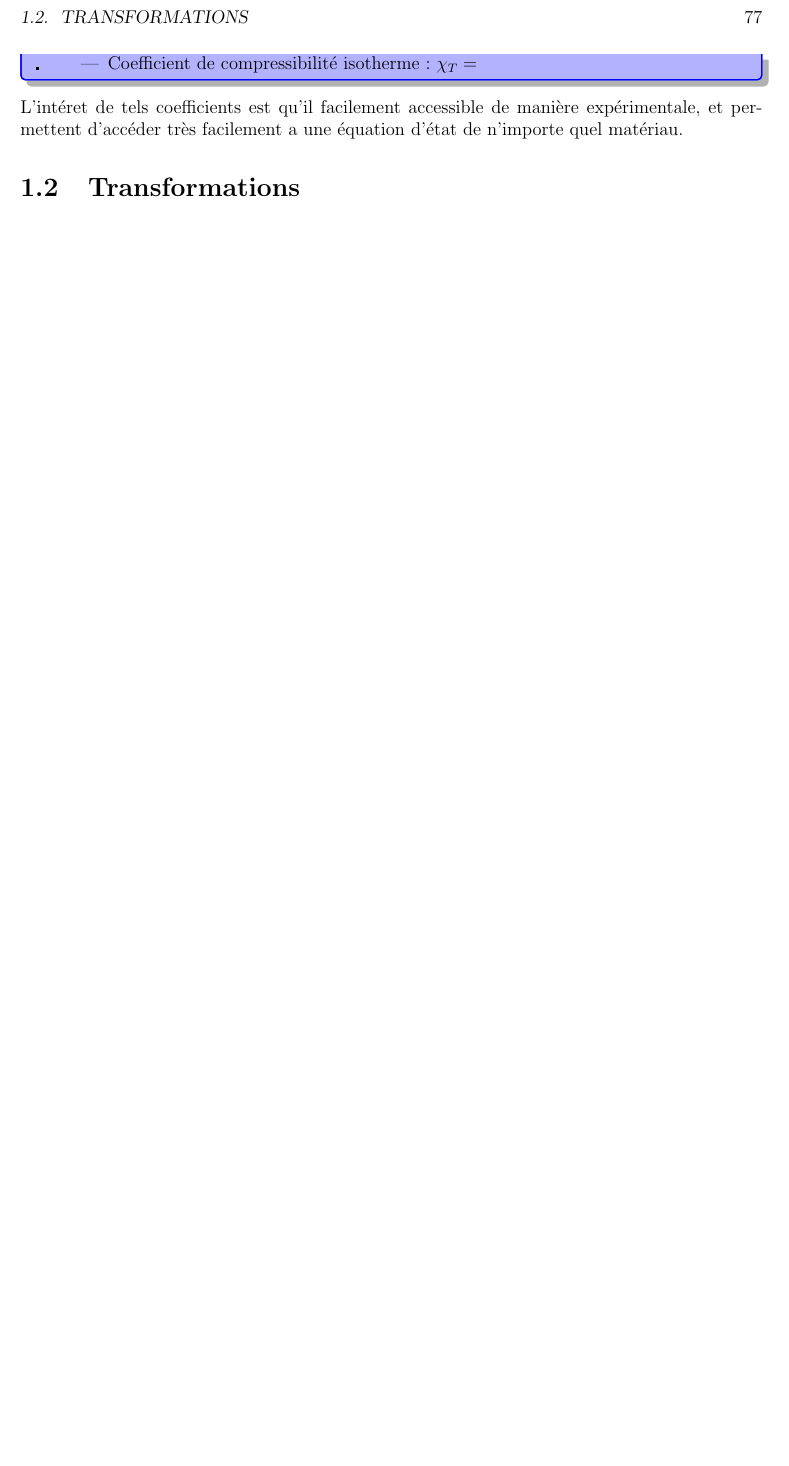
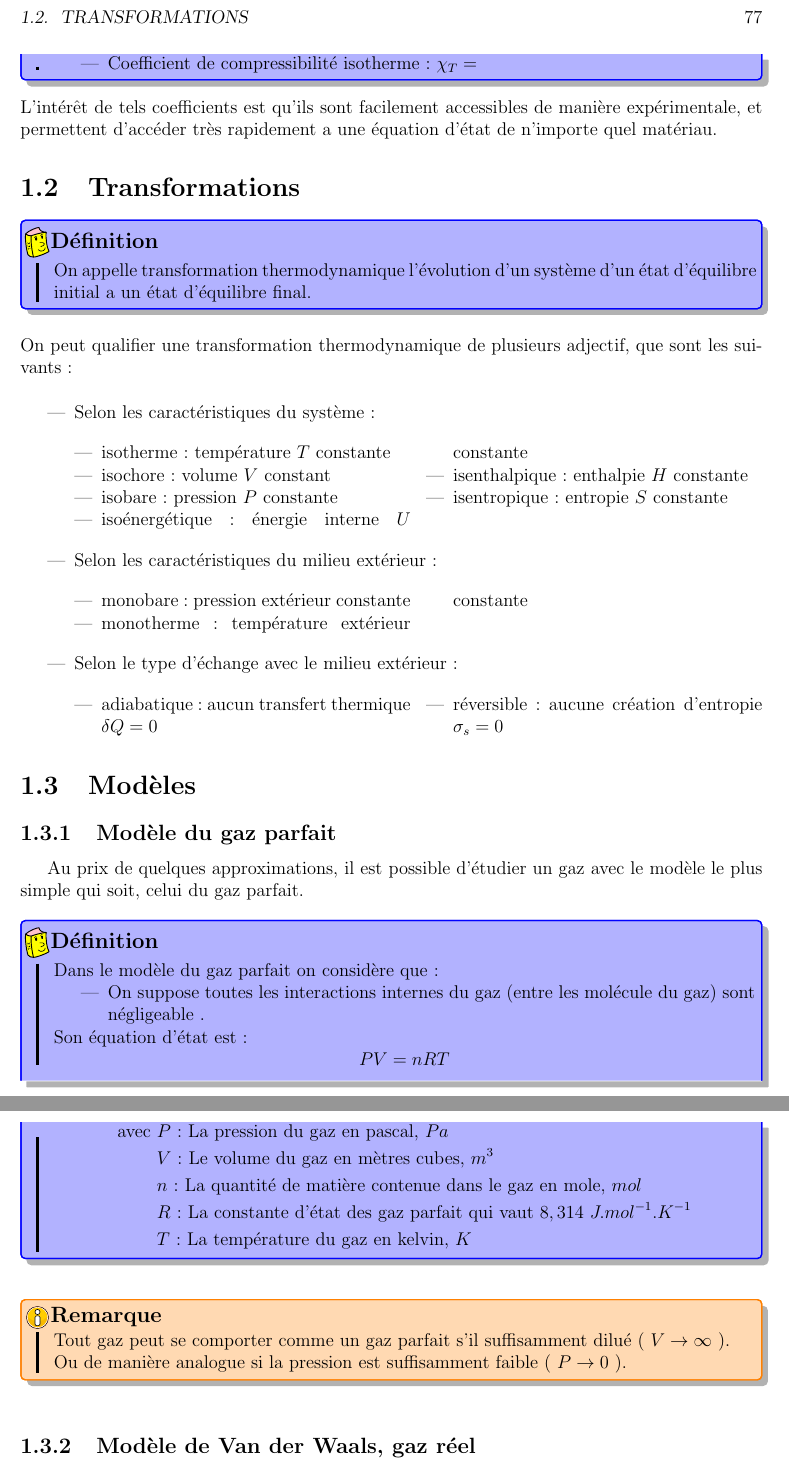
Before and after one commit to MoiCAntho/Livre-L2, a LaTeX book (main.tex, which reads PHY302.tex): part of page 77 of 89 before the commit and two parts of pages 77 and 78 of 89 after it, the two joined at a grey line, cut so that both start at the same text, the shorter picture padded with empty space. Compiled offline with LaTeX, dvips and Ghostscript.

Commit message:
qq modifs

```diff
--- a/PHY302.tex
+++ b/PHY302.tex
@@ -55,6 +55,61 @@ On appelle équation d'état une relation mathématique entre les différentes v
         \item Coefficient de compressibilité isotherme : $\chi_T = $
     \end{itemize}
 \end{defi}
-L'intéret de tels coefficients est qu'il facilement accessible de manière expérimentale,
-et permettent d'accéder très facilement a une équation d'état de n'importe quel matériau.
+L'intérêt de tels coefficients est qu'ils sont facilement accessibles de manière expérimentale,
+et permettent d'accéder très rapidement a une équation d'état de n'importe quel matériau.
 \section{Transformations}
+\begin{defi}
+    On appelle transformation thermodynamique l'évolution d'un système d'un état d'équilibre initial a un état d'équilibre final.
+\end{defi}
+On peut qualifier une transformation thermodynamique de plusieurs adjectif, que sont les suivants :\\
+\begin{itemize}
+    \item Selon les caractéristiques du système :
+    \begin{multicols}{2}
+    \begin{itemize}
+    \item isotherme : température $T$ constante
+    \item isochore : volume $V$ constant
+    \item isobare : pression $P$ constante
+    \item isoénergétique : énergie interne $U$ constante
+    \item isenthalpique : enthalpie $H$ constante
+    \item isentropique : entropie $S$ constante
+    \end{itemize}
+    \end{multicols}
+    \item Selon les caractéristiques du milieu extérieur :
+    \begin{multicols}{2}
+    \begin{itemize}
+    \item monobare : pression extérieur constante
+    \item monotherme : température extérieur constante
+    \end{itemize}
+    \end{multicols}
+    \item Selon le type d'échange avec le milieu extérieur :
+    \begin{multicols}{2}
+    \begin{itemize}
+        \item adiabatique : aucun transfert thermique $\delta Q =0$
+        \item réversible : aucune création d'entropie $\sigma_s = 0$
+    \end{itemize}
+    \end{multicols}
+\end{itemize}
+
+\section{Modèles}
+\subsection{Modèle du gaz parfait}
+Au prix de quelques approximations, il est possible d'étudier un gaz avec le modèle le plus simple qui soit, celui du gaz parfait.
+\begin{defi}
+Dans le modèle du gaz parfait on considère que :
+\begin{itemize}
+    \item On suppose toutes les interactions internes du gaz (entre les molécule du gaz) sont négligeable .
+\end{itemize}
+\newline
+Son équation d'état est :
+$$PV=nRT$$
+\begin{align*}
+    \text{avec } & P\text{ : La pression du gaz en pascal, } Pa\\
+    & V\text{ : Le volume du gaz en mètres cubes, } m^3\\
+    & n\text{ : La quantité de matière contenue dans le gaz en mole, } mol\\
+    & R\text{ : La constante d'état des gaz parfait qui vaut } 8,314\ J.mol^{-1}.K^{-1}\\
+    & T\text{ : La température du gaz en kelvin, } K
+\end{align*}
+\end{defi}
+\begin{rmq}
+Tout gaz peut se comporter comme un gaz parfait s'il suffisamment dilué ( $V\to\infty$ ).\\ Ou de manière analogue si la pression est suffisamment faible ( $P\to 0$ ).
+\end{rmq}
+\subsection{Modèle de Van der Waals, gaz réel}
```
Also changed, not shown: MAT304.tex (+10 -2 lines), MAT307.tex (+1 -1 lines), MEC301.tex (+24 -6 lines), main.pdf, PHY302.tex (10 more changed lines), 14 other files.
